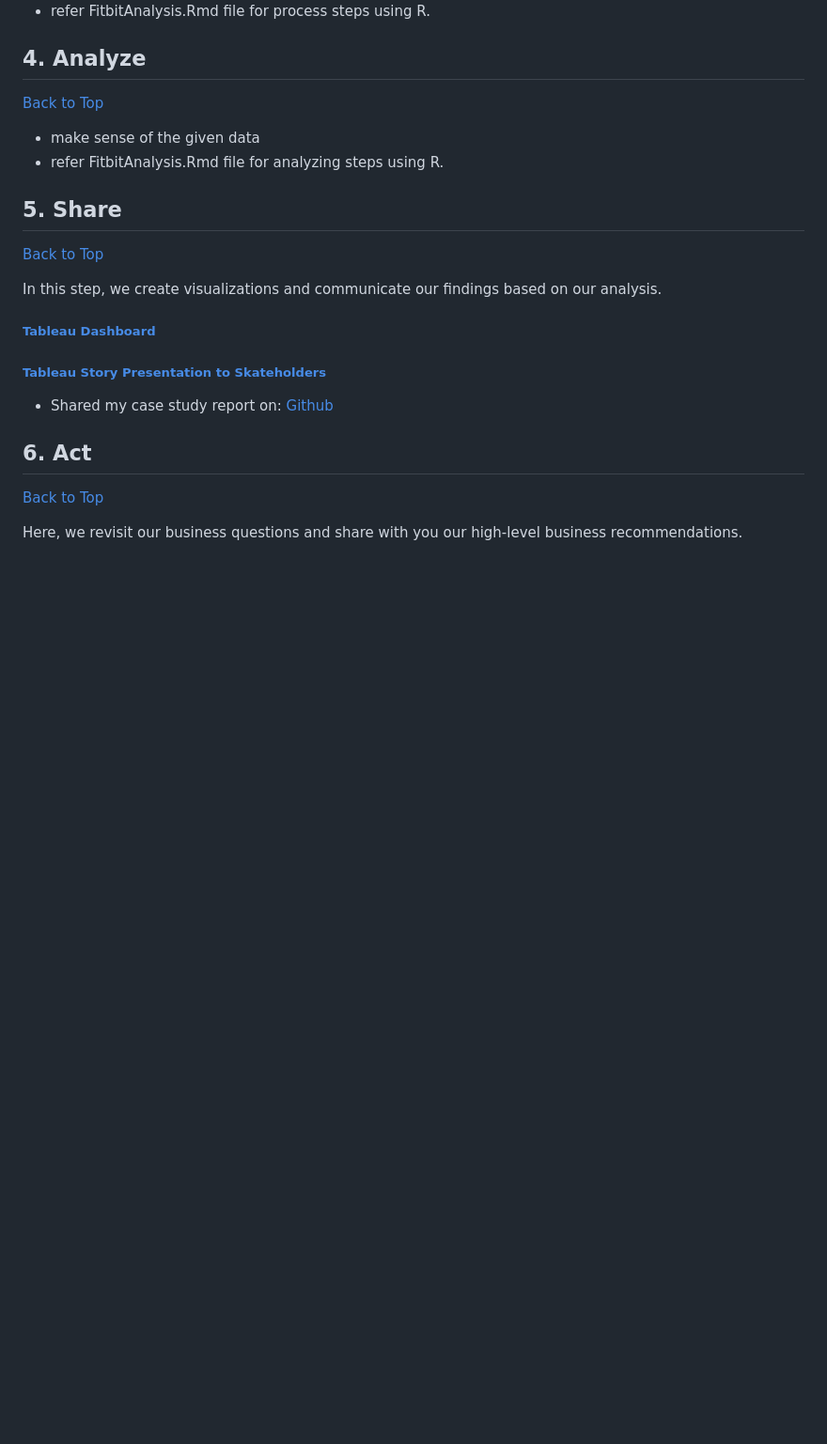
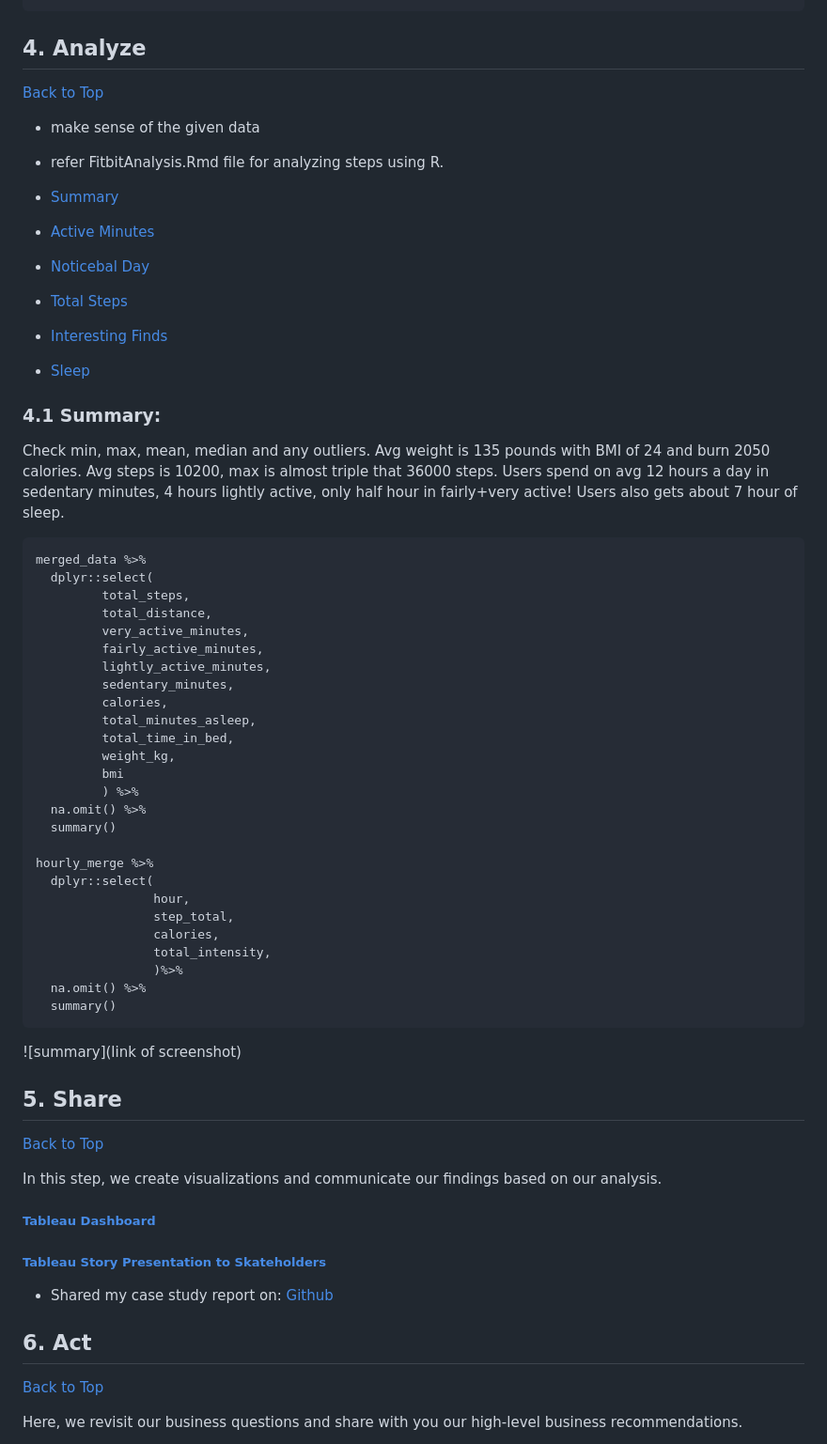
Before and after one commit to bhagyashri49641/Bellabeat_data_analysis, a Markdown page: README.md, the part around one of its changes. Shown at 94% size. Drawn GitHub-style; blank space fills up the shorter version.

````diff
--- a/README.md
+++ b/README.md
@@ -102,6 +211,47 @@ The following file is selected and copied for analysis.
 
 - make sense of the given data
 - refer FitbitAnalysis.Rmd file for analyzing steps using R.
+
+-  [Summary](#4.1-summary)
+-  [Active Minutes](#active-minutes)
+-  [Noticebal Day](#noticeable-day)
+-  [Total Steps](#total-steps)
+-  [Interesting Finds](#interesting-finds)
+-  [Sleep](#sleep)
+
+
+### 4.1 Summary:
+Check min, max, mean, median and any outliers. Avg weight is 135 pounds with BMI of 24 and burn 2050 calories. Avg steps is 10200, max is almost triple that 36000 steps. Users spend on avg 12 hours a day in sedentary minutes, 4 hours lightly active, only half hour in fairly+very active! Users also gets about 7 hour of sleep.
+```
+merged_data %>%
+  dplyr::select(
+         total_steps,
+         total_distance,
+         very_active_minutes,
+         fairly_active_minutes,
+         lightly_active_minutes,
+         sedentary_minutes,
+         calories,
+         total_minutes_asleep,
+         total_time_in_bed,
+         weight_kg,
+         bmi
+         ) %>%
+  na.omit() %>%
+  summary()
+
+hourly_merge %>%
+  dplyr::select(
+                hour,
+                step_total,
+                calories,
+                total_intensity,
+                )%>%
+  na.omit() %>%
+  summary()
+```
+![summary](link of screenshot)
+
 
 ## 5. Share
 [Back to Top](#author-bhagyashri-mane)
````
Also changed, not shown: other parts of README.md (+109 -0 lines).
